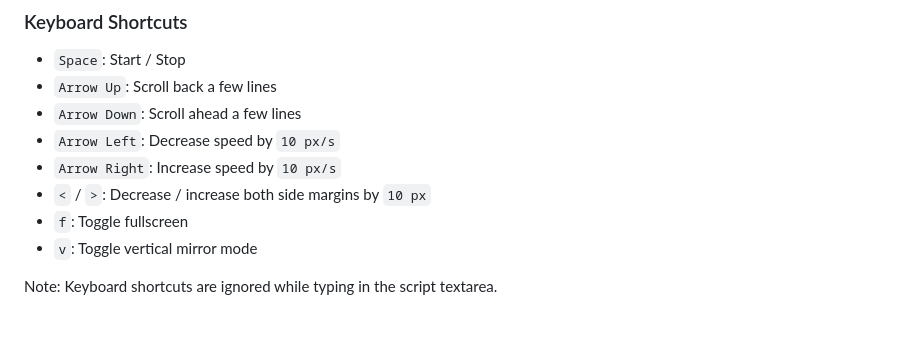
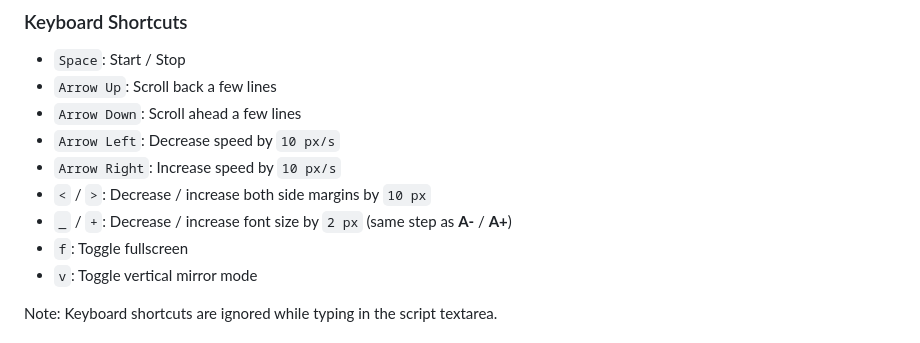
Before and after one commit to pchang78/Teleprompter, a Markdown page: README.md, the part around the change. Drawn GitHub-style.

Commit message:
Update README.md to include new keyboard shortcuts for font size adjustments using '_' and '+'.

```diff
--- a/README.md
+++ b/README.md
@@ -54,6 +54,7 @@ No build tools are required.
 - `Arrow Left`: Decrease speed by `10 px/s`
 - `Arrow Right`: Increase speed by `10 px/s`
 - `<` / `>`: Decrease / increase both side margins by `10 px`
+- `_` / `+`: Decrease / increase font size by `2 px` (same step as **A-** / **A+**)
 - `f`: Toggle fullscreen
 - `v`: Toggle vertical mirror mode
 
```
